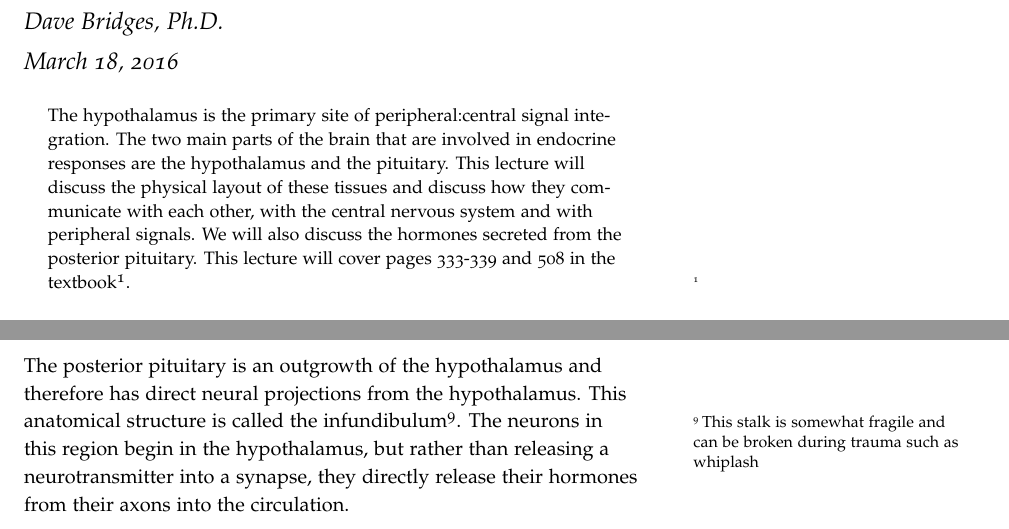
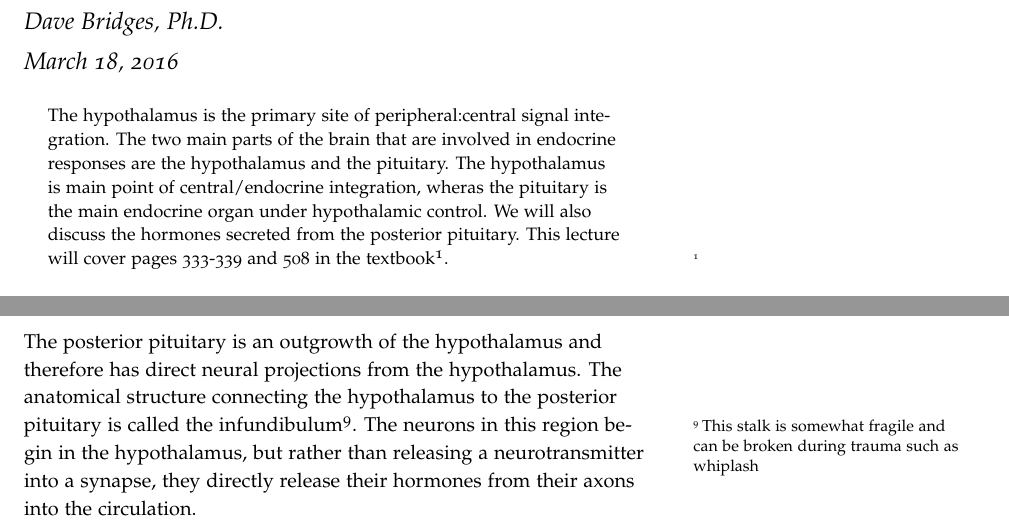
Before and after one commit to detricksnyder/TeachingLectures, a LaTeX document (PHYS101/posterior-pituitary/neuroendocrine-handout.tex): two parts of pages 1 and 4 of 6, joined at a grey line, cut so that both start at the same text. Compiled offline with pdfLaTeX.

Commit message:
Updated posterior pituitary lecture

```diff
--- a/PHYS101/posterior-pituitary/neuroendocrine-handout.tex
+++ b/PHYS101/posterior-pituitary/neuroendocrine-handout.tex
@@ -46,7 +46,7 @@
 \maketitle% this prints the handout title, author, and date
 
 \begin{abstract}
-\noindent The hypothalamus is the primary site of peripheral:central signal integration.  The two main parts of the brain that are involved in endocrine responses are the hypothalamus and the pituitary.  This lecture will discuss the physical layout of these tissues and discuss how they communicate with each other, with the central nervous system and with peripheral signals.  We will also discuss the hormones secreted from the posterior pituitary.  This lecture will cover pages 333-339 and 508 in the textbook\cite{Widmaier2013}.
+\noindent The hypothalamus is the primary site of peripheral:central signal integration.  The two main parts of the brain that are involved in endocrine responses are the hypothalamus and the pituitary.  The hypothalamus is main point of central/endocrine integration, wheras the pituitary is the main endocrine organ under hypothalamic control.  We will also discuss the hormones secreted from the posterior pituitary.  This lecture will cover pages 333-339 and 508 in the textbook\cite{Widmaier2013}.
 \end{abstract}
 
 \tableofcontents
@@ -119,7 +119,7 @@ To communicate with the \emph{anterior pituitary}, hypothalamic neurons directly
 
 \subsection{The Infundibulum Connects the Hypothalamus to the Posterior Pituitary}
 
-The posterior pituitary is an outgrowth of the hypothalamus and therefore has direct neural projections from the hypothalamus.  This anatomical structure is called the infundibulum\sidenote{This stalk is somewhat fragile and can be broken during trauma such as whiplash}. The neurons in this region begin in the hypothalamus, but rather than releasing a neurotransmitter into a synapse, they directly release their hormones from their axons into the circulation.
+The posterior pituitary is an outgrowth of the hypothalamus and therefore has direct neural projections from the hypothalamus.  The anatomical structure connecting the hypothalamus to the posterior pituitary is called the infundibulum\sidenote{This stalk is somewhat fragile and can be broken during trauma such as whiplash}. The neurons in this region begin in the hypothalamus, but rather than releasing a neurotransmitter into a synapse, they directly release their hormones from their axons into the circulation.
 
 \section{The Hormones of the Posterior Pituitary}
 
```
Also changed, not shown: PHYS101/posterior-pituitary/neuroendocrine-handout.pdf, PHYS101/posterior-pituitary/neuroendocrine-handout.tex (6 more changed lines).
